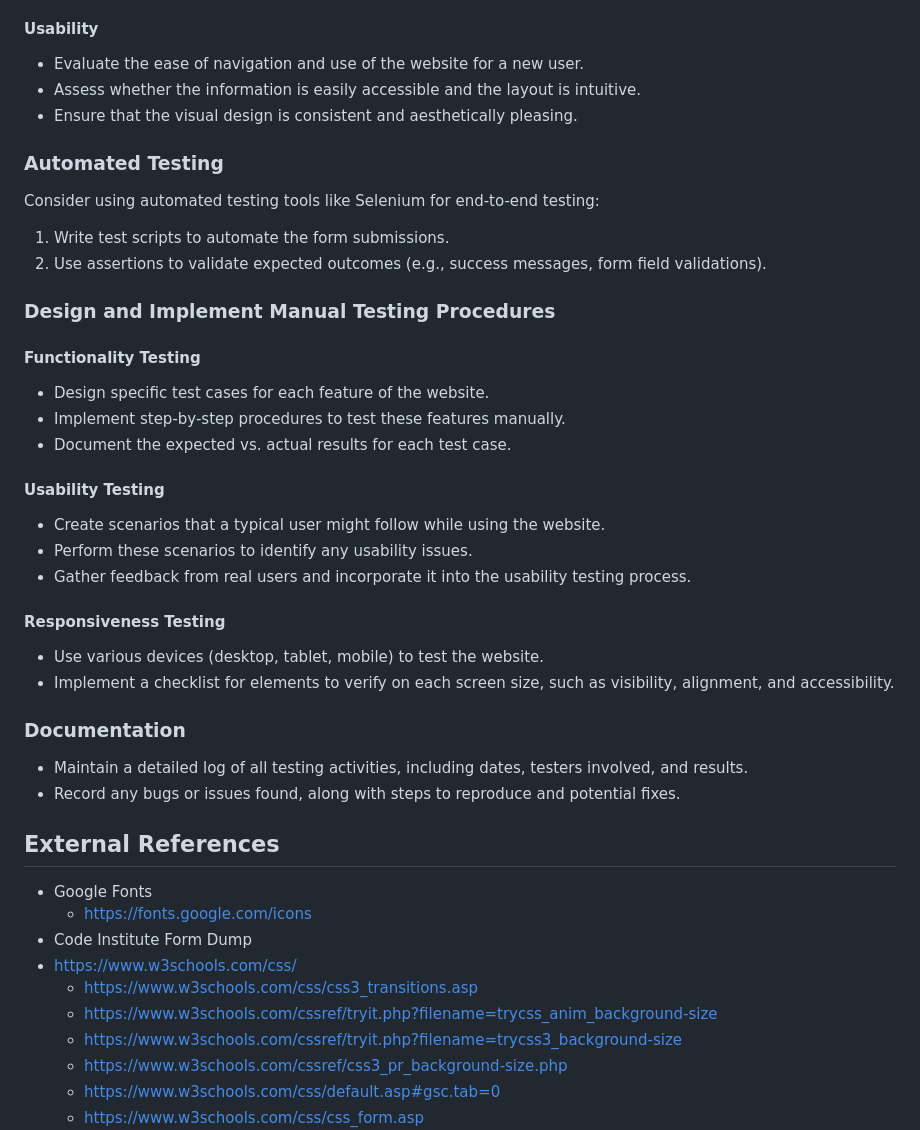
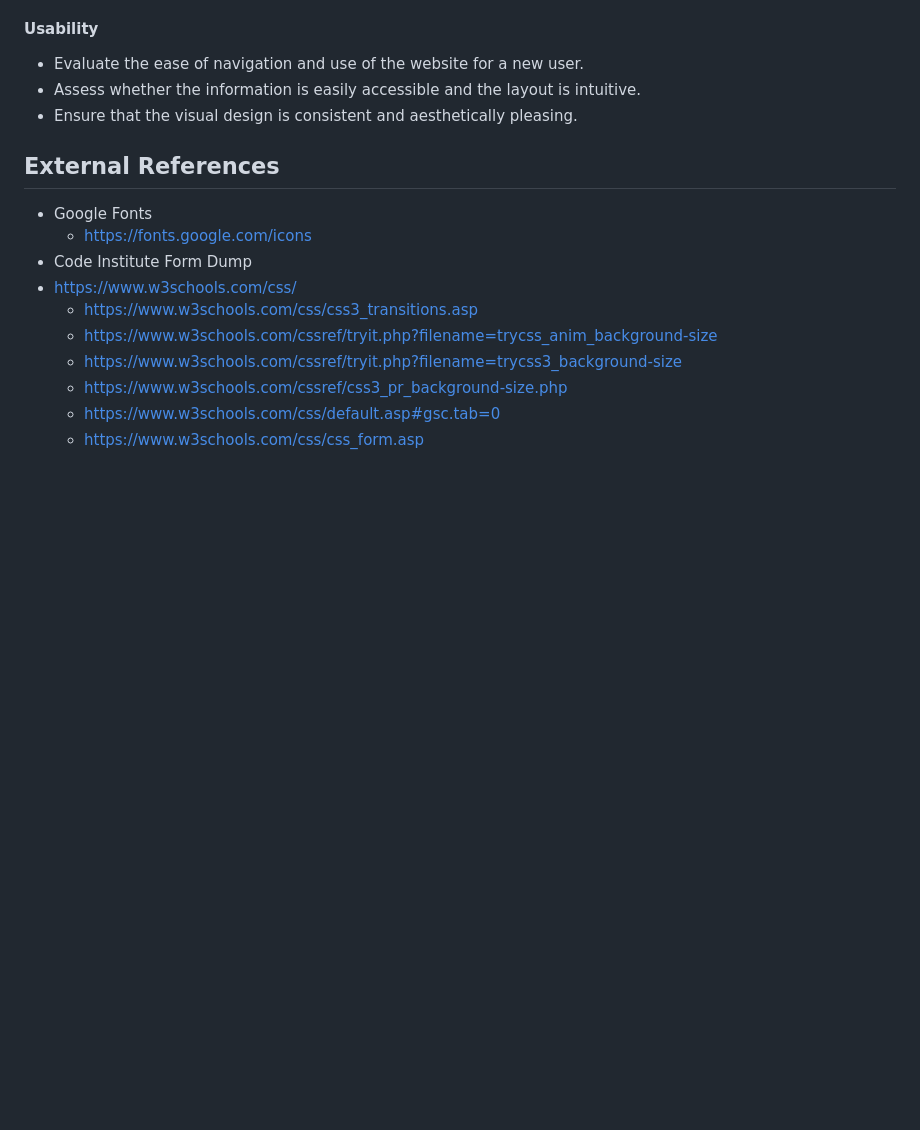
Before and after one commit to TylerRTDev/code-institute-course, a Markdown page: README.md, the part around the change printed below. Rendered like a GitHub page; blank space fills up the shorter version.

```diff
--- a/README.md
+++ b/README.md
@@ -94,33 +94,6 @@ Open your web browser and navigate to your domain to verify that the website is
 - Assess whether the information is easily accessible and the layout is intuitive.
 - Ensure that the visual design is consistent and aesthetically pleasing.
 
-### Automated Testing
-Consider using automated testing tools like Selenium for end-to-end testing:
-
-1. Write test scripts to automate the form submissions.
-2. Use assertions to validate expected outcomes (e.g., success messages, form field validations).
-
-### Design and Implement Manual Testing Procedures
-
-#### Functionality Testing
-- Design specific test cases for each feature of the website.
-- Implement step-by-step procedures to test these features manually.
-- Document the expected vs. actual results for each test case.
-
-#### Usability Testing
-- Create scenarios that a typical user might follow while using the website.
-- Perform these scenarios to identify any usability issues.
-- Gather feedback from real users and incorporate it into the usability testing process.
-
-#### Responsiveness Testing
-- Use various devices (desktop, tablet, mobile) to test the website.
-- Implement a checklist for elements to verify on each screen size, such as visibility, alignment, and accessibility.
-
-### Documentation
-- Maintain a detailed log of all testing activities, including dates, testers involved, and results.
-- Record any bugs or issues found, along with steps to reproduce and potential fixes.
-
-
 ## External References
 
 - Google Fonts
```
Also changed, not shown: other parts of README.md (+2 -2 lines), Images/contact.jpg (added), Images/css-checker.png (renamed from image-1.png), Images/html-checker.png (renamed from image.png), Images/memebrship.jpg (added), 4 other files.
